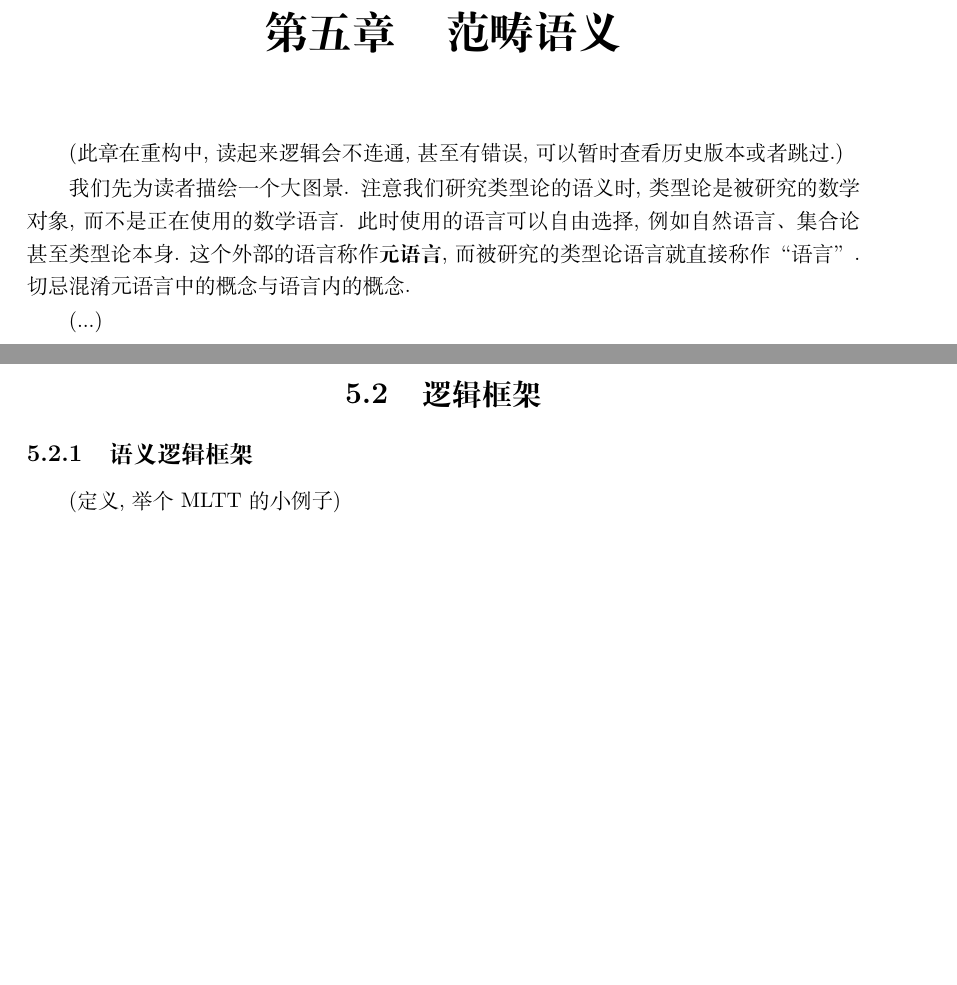
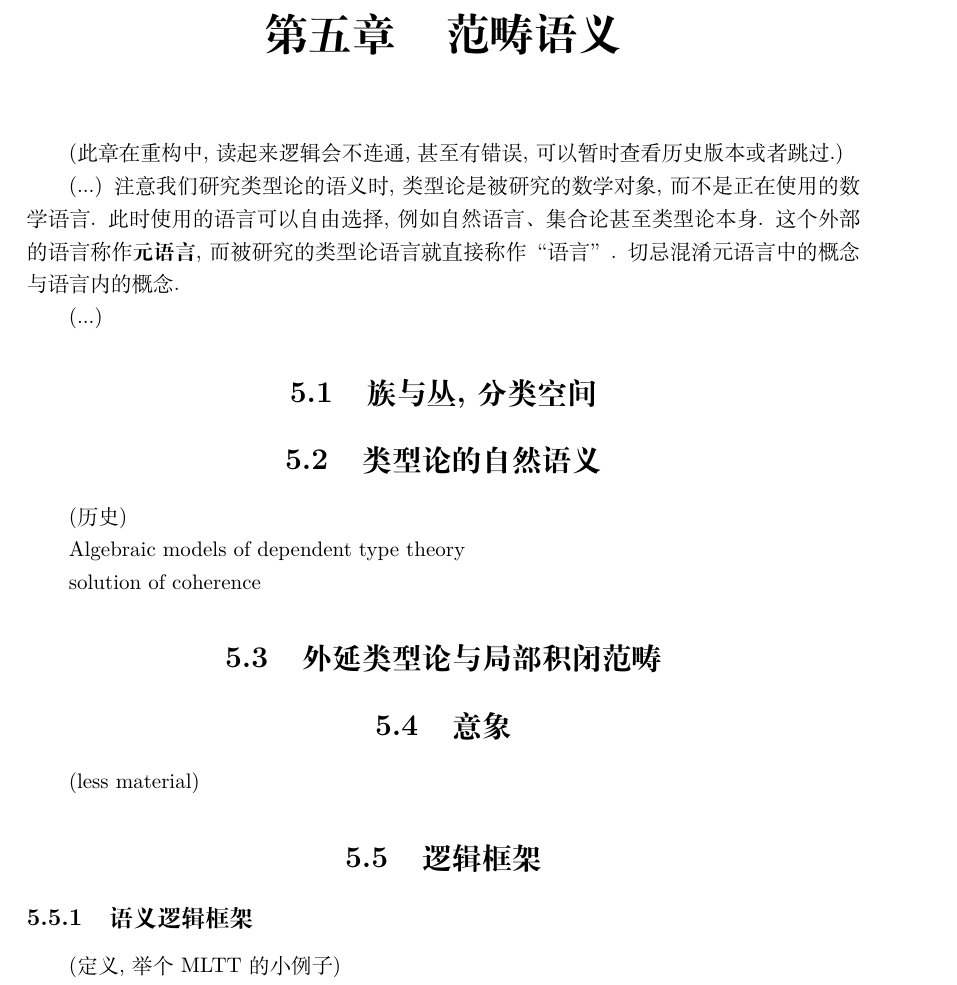
Before and after one commit to Trebor-Huang/history, a LaTeX thesis (history.tex, which reads chapters/category.tex): two parts of pages 55 and 67 of 97 before the commit and part of page 55 of 99 after it, the two joined at a grey line, cut so that both start at the same text, the shorter picture padded with empty space. Compiled offline with XeLaTeX.

Commit message:
New structure?

```diff
--- a/chapters/category.tex
+++ b/chapters/category.tex
@@ -2,10 +2,32 @@
 
 (此章在重构中, 读起来逻辑会不连通, 甚至有错误, 可以暂时查看历史版本或者跳过.)
 
-我们先为读者描绘一个大图景. 注意我们研究类型论的
+(...) 注意我们研究类型论的
 语义时, 类型论是被研究的数学对象, 而不是正在使用的数学语言.
 此时使用的语言可以自由选择, 例如自然语言、集合论甚至类型论本身.
 这个外部的语言称作\textbf{元语言}, 而被研究的类型论语言就直接
 称作“语言”. 切忌混淆元语言中的概念与语言内的概念.
 
 (...)
+
+\section{族与丛, 分类空间}
+
+\section{类型论的自然语义}
+
+(历史)
+
+Algebraic models of dependent type theory
+
+solution of coherence
+
+\section{外延类型论与局部积闭范畴}
+
+\section{意象}
+
+(less material)
+
+\section{逻辑框架}
+
+\subsection{语义逻辑框架}
+
+(定义, 举个MLTT的小例子)
@@ -965,8 +1000,3 @@ h &:& (\mathcal C/\Gamma)^{\textrm{op}} &\to& \cons{Fam}\\
 
 % Comprehension cat (1990 Jacobs) \cite{jacobs:1993:comprehensioncat}.
 
-\section{逻辑框架}
-
-\subsection{语义逻辑框架}
-
-(定义, 举个MLTT的小例子)
```
Also changed, not shown: chapters/category.tex (24 more changed lines).
